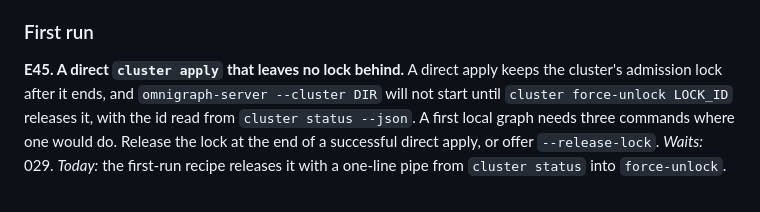
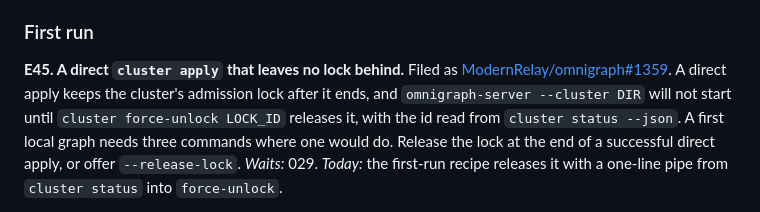
Before and after one commit to ModernRelay/omnigraph-studio, a Markdown page: specs/012-omnigraph-engine-changes/plan.md, the part around the change. GitHub-like rendering.

Commit message:
docs(specs): E45 links its Omnigraph issue, #1359 (#104)

```diff
--- a/specs/012-omnigraph-engine-changes/plan.md
+++ b/specs/012-omnigraph-engine-changes/plan.md
@@ -440,7 +440,8 @@ commit is made, would make the counts of History and the Commits panel one field
 
 ### First run
 
-**E45. A direct `cluster apply` that leaves no lock behind.** A direct apply keeps the
+**E45. A direct `cluster apply` that leaves no lock behind.** Filed as
+[ModernRelay/omnigraph#1359](https://github.com/ModernRelay/omnigraph/issues/1359). A direct apply keeps the
 cluster's admission lock after it ends, and `omnigraph-server --cluster DIR` will not start until
 `cluster force-unlock LOCK_ID` releases it, with the id read from `cluster status --json`. A
 first local graph needs three commands where one would do. Release the lock at the end of a
```
Also changed, not shown: docs/deferred-engine-changes.md (+1 -1 lines).
